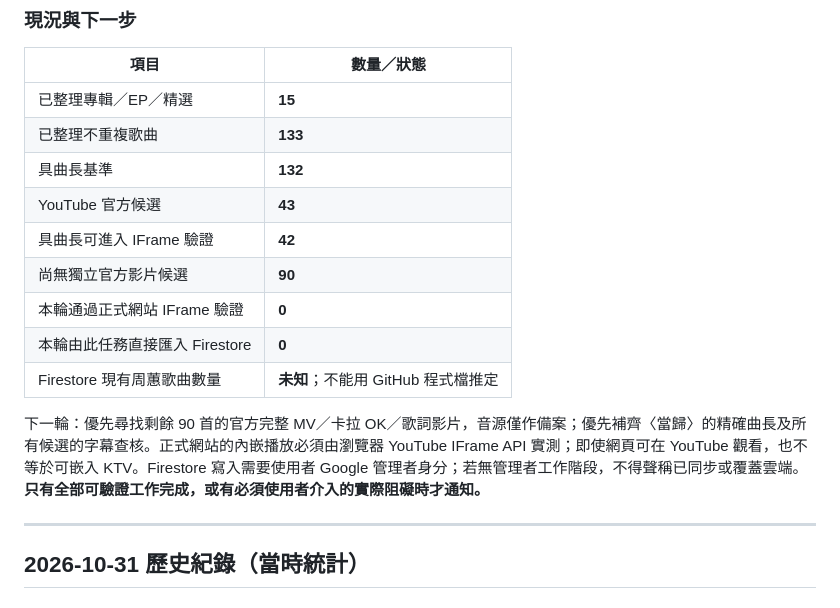
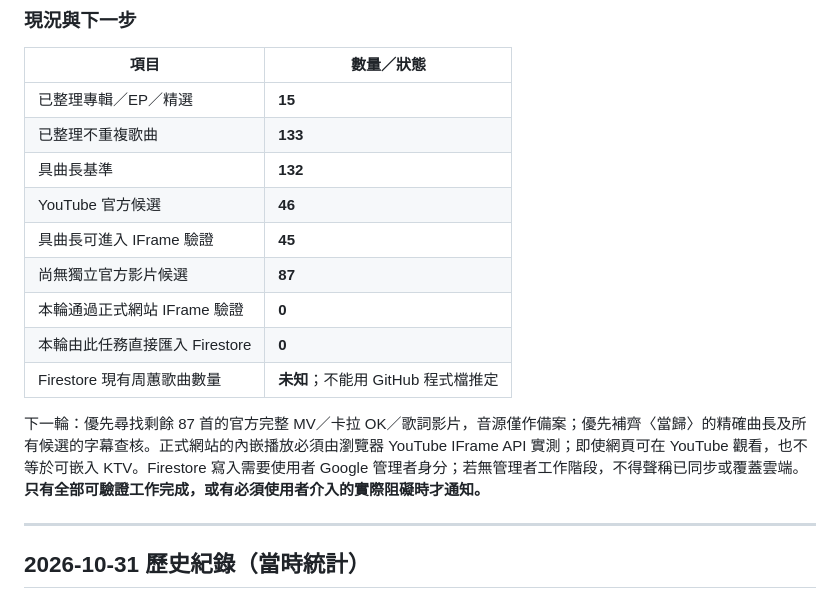
Before and after one commit to JessieYueh/senior-ktv-song-request, a Markdown page: chou-hui-progress.md, the part around the change. GitHub-like rendering.

Commit message:
Keep Zhou Hui progress summary aligned with 46 video candidates

```diff
--- a/chou-hui-progress.md
+++ b/chou-hui-progress.md
@@ -102,14 +102,14 @@
 | 已整理專輯／EP／精選 | **15** |
 | 已整理不重複歌曲 | **133** |
 | 具曲長基準 | **132** |
-| YouTube 官方候選 | **43** |
-| 具曲長可進入 IFrame 驗證 | **42** |
-| 尚無獨立官方影片候選 | **90** |
+| YouTube 官方候選 | **46** |
+| 具曲長可進入 IFrame 驗證 | **45** |
+| 尚無獨立官方影片候選 | **87** |
 | 本輪通過正式網站 IFrame 驗證 | **0** |
 | 本輪由此任務直接匯入 Firestore | **0** |
 | Firestore 現有周蕙歌曲數量 | **未知**；不能用 GitHub 程式檔推定 |
 
-下一輪：優先尋找剩餘 90 首的官方完整 MV／卡拉 OK／歌詞影片，音源僅作備案；優先補齊〈當歸〉的精確曲長及所有候選的字幕查核。正式網站的內嵌播放必須由瀏覽器 YouTube IFrame API 實測；即使網頁可在 YouTube 觀看，也不等於可嵌入 KTV。Firestore 寫入需要使用者 Google 管理者身分；若無管理者工作階段，不得聲稱已同步或覆蓋雲端。**只有全部可驗證工作完成，或有必須使用者介入的實際阻礙時才通知。**
+下一輪：優先尋找剩餘 87 首的官方完整 MV／卡拉 OK／歌詞影片，音源僅作備案；優先補齊〈當歸〉的精確曲長及所有候選的字幕查核。正式網站的內嵌播放必須由瀏覽器 YouTube IFrame API 實測；即使網頁可在 YouTube 觀看，也不等於可嵌入 KTV。Firestore 寫入需要使用者 Google 管理者身分；若無管理者工作階段，不得聲稱已同步或覆蓋雲端。**只有全部可驗證工作完成，或有必須使用者介入的實際阻礙時才通知。**
 
 ---
 
```
